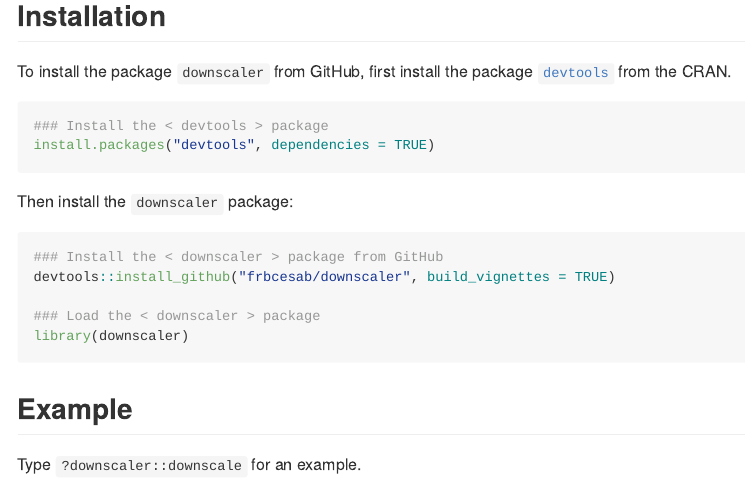
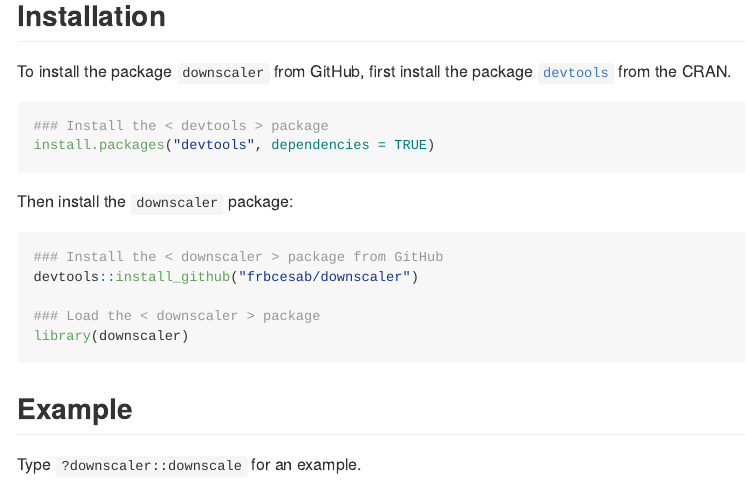
Before and after one commit to FRBCesab/downscaler, an R Markdown document (README.Rmd): the page in a window 1100 px wide, from 190 px down. The pictures show the output file README.md that the author committed with the source, drawn offline in the style of GitHub.

Commit message:
Edit README

````diff
--- a/README.Rmd
+++ b/README.Rmd
@@ -33,7 +33,7 @@
 
 ```{r echo = TRUE,  eval = FALSE}
 ### Install the < downscaler > package from GitHub
-devtools::install_github("frbcesab/downscaler", build_vignettes = TRUE)
+devtools::install_github("frbcesab/downscaler")
 
 ### Load the < downscaler > package
 library(downscaler)
````
Also changed, not shown: README.md.
